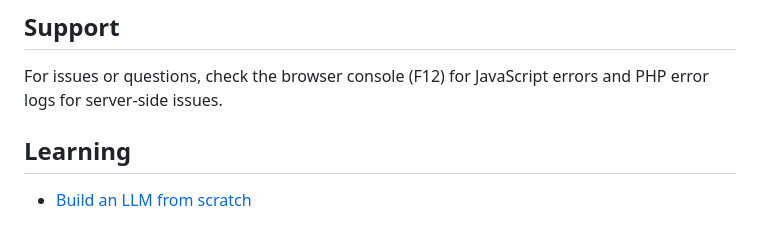
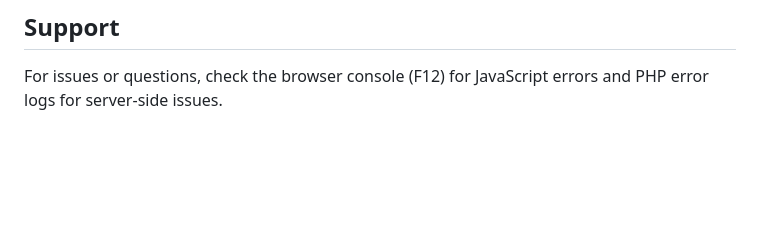
Before and after one commit to deviank/logistix, a Markdown page: README.md, the part around the change. Drawn GitHub-style; blank space fills up the shorter version.

```diff
--- a/README.md
+++ b/README.md
@@ -131,7 +131,3 @@ error_reporting(E_ALL);
 ## Support
 
 For issues or questions, check the browser console (F12) for JavaScript errors and PHP error logs for server-side issues.
-
-## Learning
-
-- [Build an LLM from scratch](LLM-FROM-SCRATCH.md)
```
Also changed, not shown: LLM-FROM-SCRATCH.md (deleted, +0 -233 lines).
